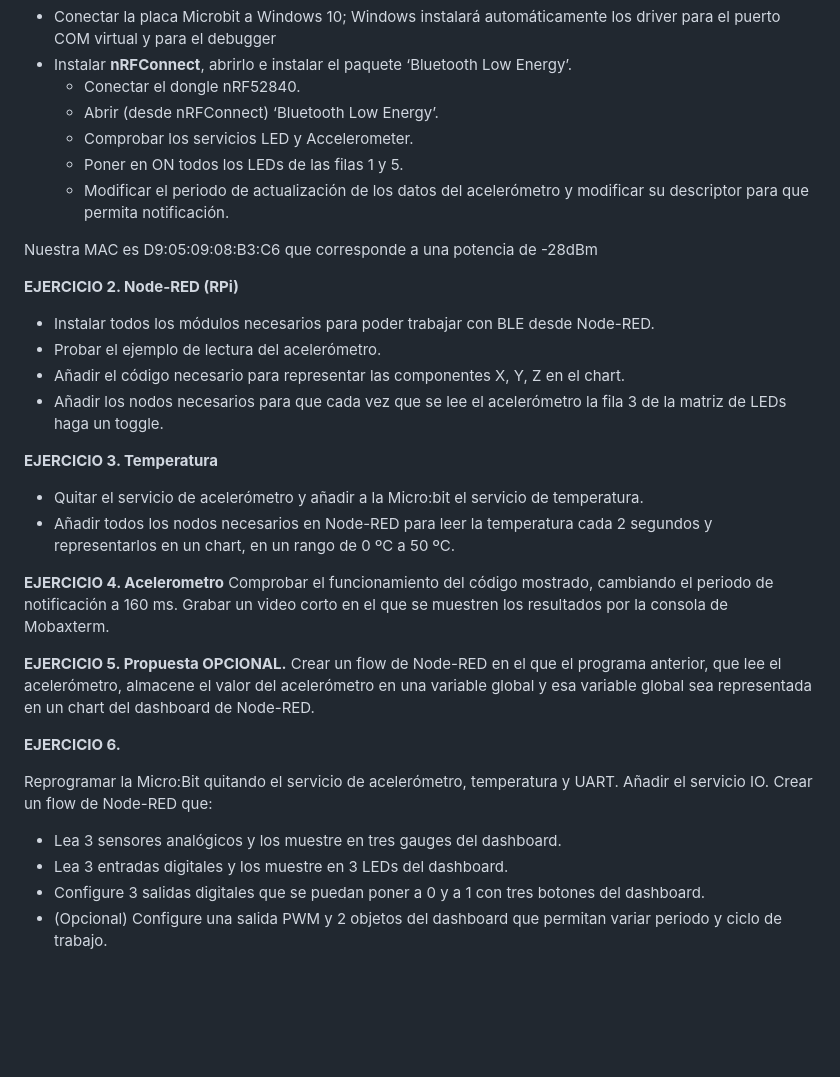
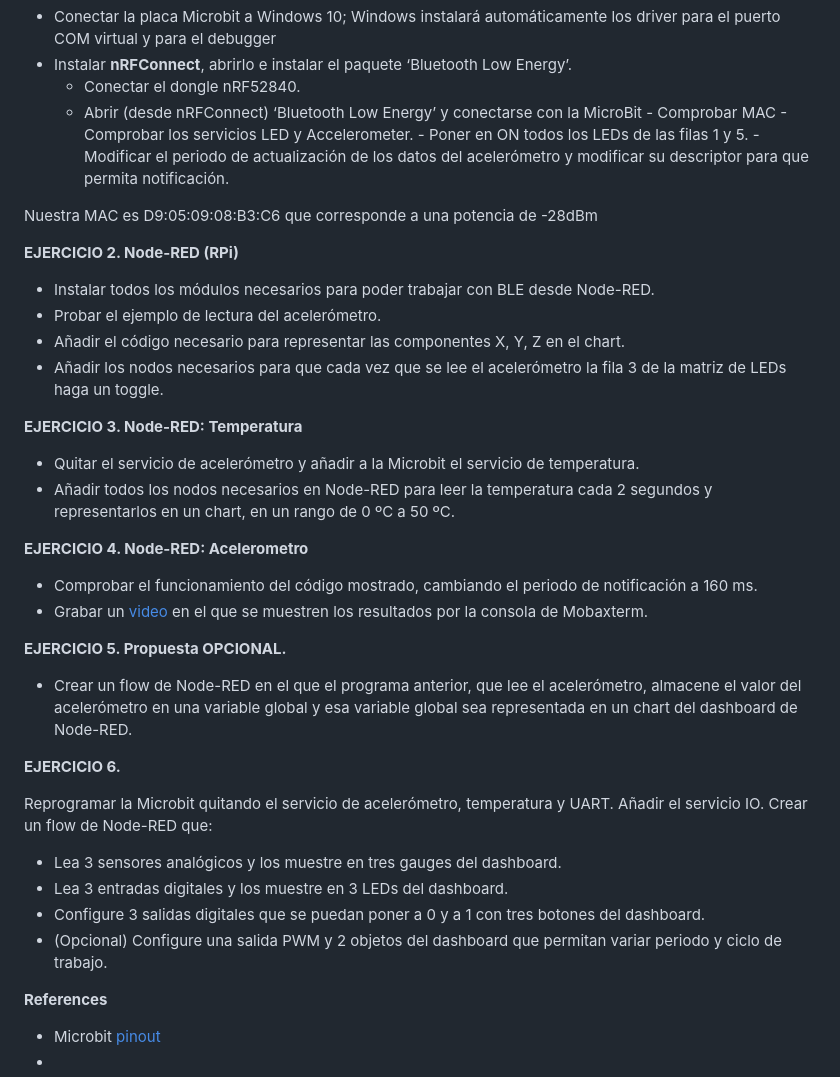
Before and after one commit to ubriquejazz/iot-uah, a Markdown page: Pr_4/readme.md, the part around one of its changes. Drawn GitHub-style; blank space fills up the shorter version.

Commit message:
Revise readme for BLE practice and Node-RED exercises
Updated the readme to clarify exercises and add details about Node-RED integration with Micro:bit.

```diff
--- a/Pr_4/readme.md
+++ b/Pr_4/readme.md
@@ -50,10 +49,11 @@ bluetooth.startMagnetometerService()
 - Conectar la placa Microbit a Windows 10; Windows instalará automáticamente los driver para el puerto COM virtual y para el debugger
 - Instalar **nRFConnect**, abrirlo e instalar el paquete ‘Bluetooth Low Energy’.
   - Conectar el dongle nRF52840.
-  - Abrir (desde nRFConnect) ‘Bluetooth Low Energy’.
-  - Comprobar los servicios LED y Accelerometer.
-  - Poner en ON todos los LEDs de las filas 1 y 5.
-  - Modificar el periodo de actualización de los datos del acelerómetro y modificar su descriptor para que permita notificación.
+  - Abrir (desde nRFConnect) ‘Bluetooth Low Energy’ y conectarse con la MicroBit
+        - Comprobar MAC
+        - Comprobar los servicios LED y Accelerometer.
+        - Poner en ON todos los LEDs de las filas 1 y 5.
+        - Modificar el periodo de actualización de los datos del acelerómetro y modificar su descriptor para que permita notificación.
 
 Nuestra MAC es D9:05:09:08:B3:C6 que corresponde a una potencia de -28dBm
 
@@ -64,24 +64,29 @@ Nuestra MAC es D9:05:09:08:B3:C6 que corresponde a una potencia de -28dBm
 - Añadir el código necesario para representar las componentes X, Y, Z en el chart.
 - Añadir los nodos necesarios para que cada vez que se lee el acelerómetro la fila 3 de la matriz de LEDs haga un toggle.
 
-**EJERCICIO 3. Temperatura**
+**EJERCICIO 3. Node-RED: Temperatura**
 
-- Quitar el servicio de acelerómetro y añadir a la Micro:bit el servicio de temperatura.
+- Quitar el servicio de acelerómetro y añadir a la Microbit el servicio de temperatura.
 - Añadir todos los nodos necesarios en Node-RED para leer la temperatura cada 2 segundos y representarlos en un chart, en un rango de 0 ºC a 50 ºC.
 
-**EJERCICIO 4. Acelerometro**
-Comprobar el funcionamiento del código mostrado, cambiando el periodo de notificación a 160 ms.
-Grabar un video corto en el que se muestren los resultados por la consola de Mobaxterm.
+**EJERCICIO 4. Node-RED: Acelerometro**
 
+- Comprobar el funcionamiento del código mostrado, cambiando el periodo de notificación a 160 ms.
+- Grabar un [video](https://github.com/asciinema/asciinema) en el que se muestren los resultados por la consola de Mobaxterm.
 
 **EJERCICIO 5. Propuesta OPCIONAL.**
-Crear un flow de Node-RED en el que el programa anterior, que lee el acelerómetro, almacene el valor del acelerómetro en una variable global y esa variable global sea representada en un chart del dashboard de Node-RED.
+
+- Crear un flow de Node-RED en el que el programa anterior, que lee el acelerómetro, almacene el valor del acelerómetro en una variable global y esa variable global sea representada en un chart del dashboard de Node-RED.
 
 **EJERCICIO 6.**
 
-Reprogramar la Micro:Bit quitando el servicio de acelerómetro, temperatura y UART. Añadir el servicio IO. Crear un flow de Node-RED que:
+Reprogramar la Microbit quitando el servicio de acelerómetro, temperatura y UART. Añadir el servicio IO. Crear un flow de Node-RED que:
 
 - Lea 3 sensores analógicos y los muestre en tres gauges del dashboard.
 - Lea 3 entradas digitales y los muestre en 3 LEDs del dashboard.
 - Configure 3 salidas digitales que se puedan poner a 0 y a 1 con tres botones del dashboard.
 - (Opcional) Configure una salida PWM y 2 objetos del dashboard que permitan variar periodo y ciclo de trabajo.
+
+**References**
+- Microbit [pinout](https://makecode.microbit.org/device/pins)
+-
```
Also changed, not shown: other parts of Pr_4/readme.md (+1 -2 lines).
